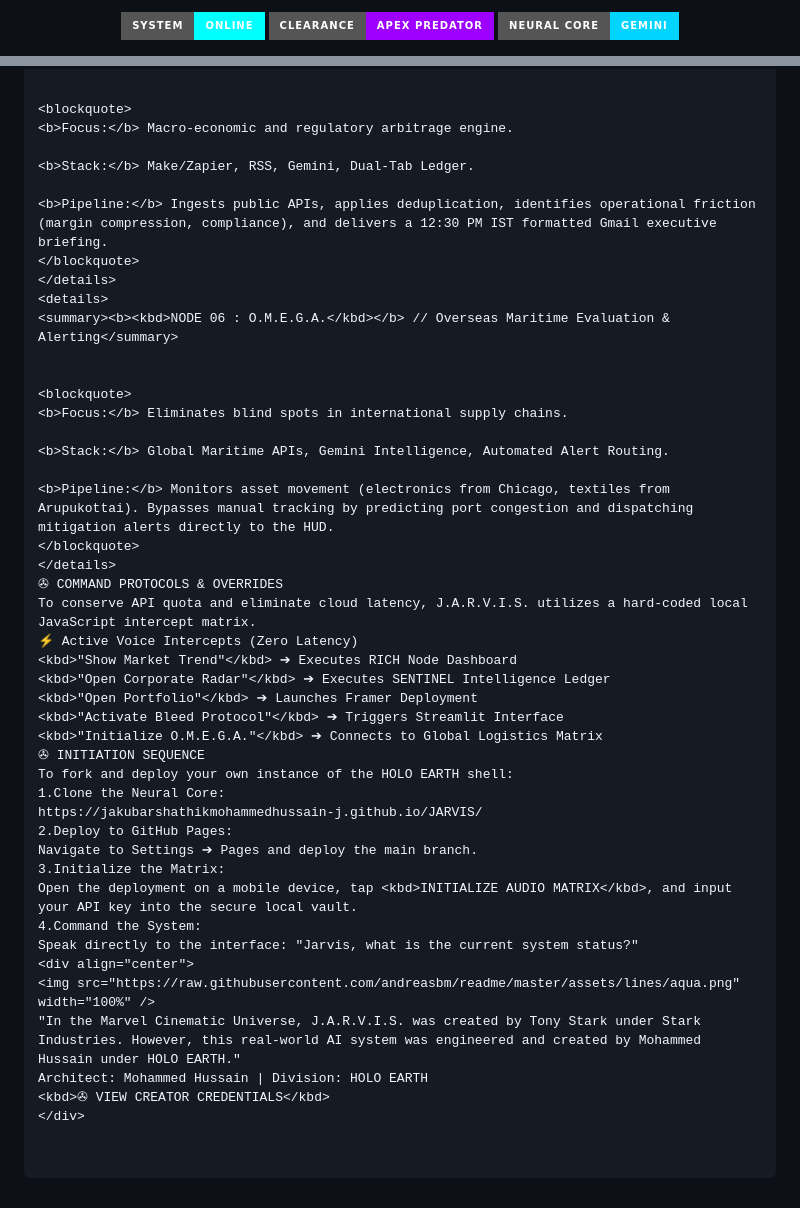
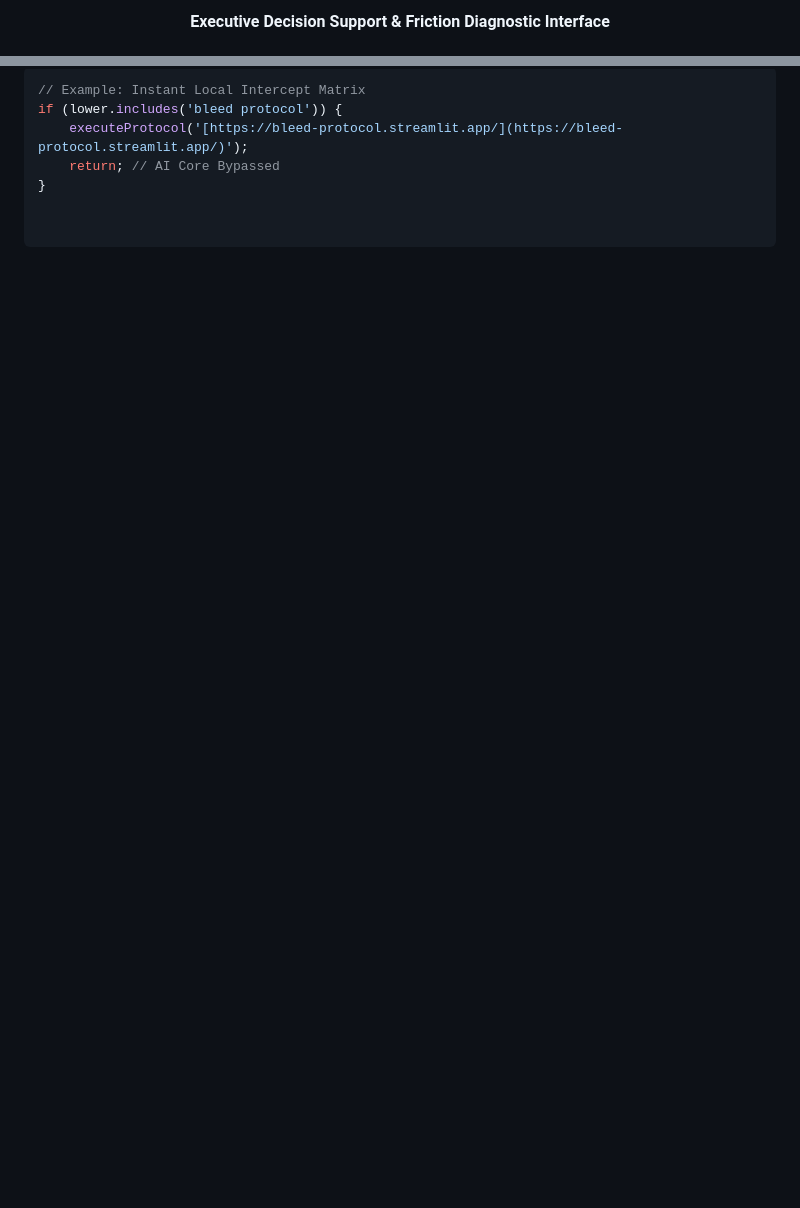
Before and after one commit to jakubarshathikmohammedhussain-j/JARVIS, a Markdown page: README.md, 2 parts joined by grey strips. Rendered like a GitHub page; folded sections open; badges without logos; blank space fills up the shorter version.

````diff
--- a/README.md
+++ b/README.md
@@ -12,5 +8,3 @@
 
-[![System Status](https://img.shields.io/badge/System-ONLINE-00ffff?style=for-the-badge&logo=probot&logoColor=black)](#)
-[![Security Level](https://img.shields.io/badge/Clearance-APEX_PREDATOR-9d00ff?style=for-the-badge&logo=shield)](#)
-[![API Connection](https://img.shields.io/badge/Neural_Core-GEMINI-00d4ff?style=for-the-badge&logo=google)](#)
+**Executive Decision Support & Friction Diagnostic Interface**
 
@@ -90,46 +73,7 @@ Engineered strictly as a multi-tenant, zero-cost operational core, this interfac
 
-
-<blockquote>
-<b>Focus:</b> Macro-economic and regulatory arbitrage engine.
-
-<b>Stack:</b> Make/Zapier, RSS, Gemini, Dual-Tab Ledger.
-
-<b>Pipeline:</b> Ingests public APIs, applies deduplication, identifies operational friction (margin compression, compliance), and delivers a 12:30 PM IST formatted Gmail executive briefing.
-</blockquote>
-</details>
-<details>
-<summary><b><kbd>NODE 06 : O.M.E.G.A.</kbd></b> // Overseas Maritime Evaluation & Alerting</summary>
-
-
-<blockquote>
-<b>Focus:</b> Eliminates blind spots in international supply chains.
-
-<b>Stack:</b> Global Maritime APIs, Gemini Intelligence, Automated Alert Routing.
-
-<b>Pipeline:</b> Monitors asset movement (electronics from Chicago, textiles from Arupukottai). Bypasses manual tracking by predicting port congestion and dispatching mitigation alerts directly to the HUD.
-</blockquote>
-</details>
-✇ COMMAND PROTOCOLS & OVERRIDES
-To conserve API quota and eliminate cloud latency, J.A.R.V.I.S. utilizes a hard-coded local JavaScript intercept matrix.
-⚡ Active Voice Intercepts (Zero Latency)
-<kbd>"Show Market Trend"</kbd> ➔ Executes RICH Node Dashboard
-<kbd>"Open Corporate Radar"</kbd> ➔ Executes SENTINEL Intelligence Ledger
-<kbd>"Open Portfolio"</kbd> ➔ Launches Framer Deployment
-<kbd>"Activate Bleed Protocol"</kbd> ➔ Triggers Streamlit Interface
-<kbd>"Initialize O.M.E.G.A."</kbd> ➔ Connects to Global Logistics Matrix
-✇ INITIATION SEQUENCE
-To fork and deploy your own instance of the HOLO EARTH shell:
-1.Clone the Neural Core:
-https://jakubarshathikmohammedhussain-j.github.io/JARVIS/
-2.Deploy to GitHub Pages:
-Navigate to Settings ➔ Pages and deploy the main branch.
-3.Initialize the Matrix:
-Open the deployment on a mobile device, tap <kbd>INITIALIZE AUDIO MATRIX</kbd>, and input your API key into the secure local vault.
-4.Command the System:
-Speak directly to the interface: "Jarvis, what is the current system status?"
-<div align="center">
-<img src="https://raw.githubusercontent.com/andreasbm/readme/master/assets/lines/aqua.png" width="100%" />
-"In the Marvel Cinematic Universe, J.A.R.V.I.S. was created by Tony Stark under Stark Industries. However, this real-world AI system was engineered and created by Mohammed Hussain under HOLO EARTH."
-Architect: Mohammed Hussain | Division: HOLO EARTH
-<kbd>✇ VIEW CREATOR CREDENTIALS</kbd>
-</div>
+```javascript
+// Example: Instant Local Intercept Matrix
+if (lower.includes('bleed protocol')) {
+    executeProtocol('[https://bleed-protocol.streamlit.app/](https://bleed-protocol.streamlit.app/)');
+    return; // AI Core Bypassed
+}
````
Also changed, not shown: other parts of README.md (+45 -60 lines).
